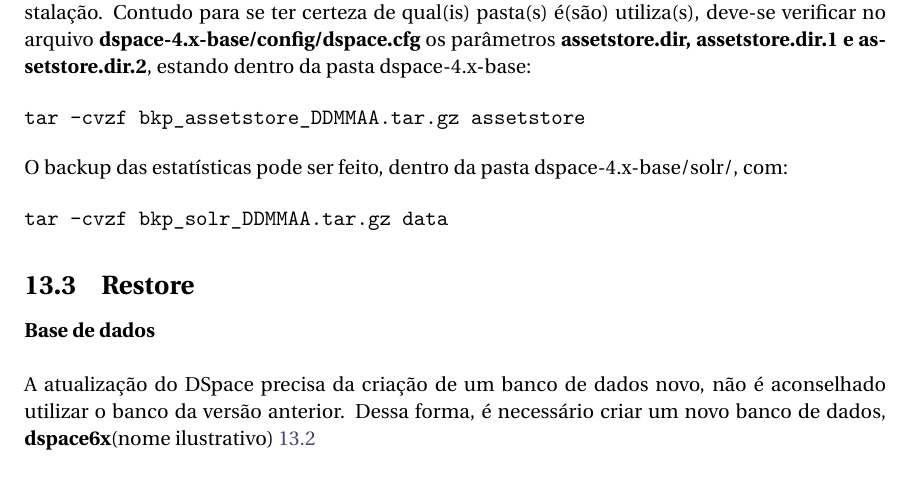
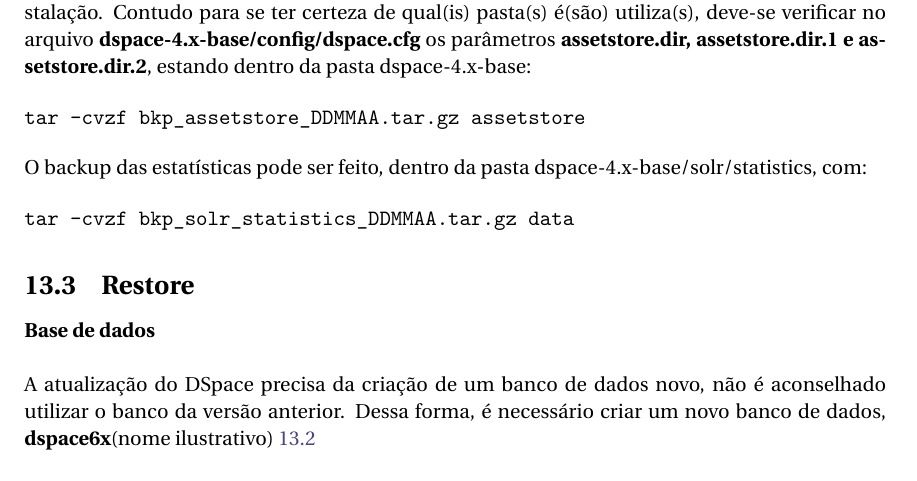
Before and after one commit to projetos-codic-ibict/DSpace-Manual, a LaTeX document (DSpace.tex): part of page 139 of 145, cut so that both start at the same text. Compiled offline with pdfLaTeX.

Commit message:
Updates from Overleaf

```diff
--- a/DSpace.tex
+++ b/DSpace.tex
@@ -3587,10 +3587,10 @@
 tar -cvzf bkp_assetstore_DDMMAA.tar.gz assetstore
 \end{minted}
 
-O backup das estatísticas pode ser feito, dentro da pasta dspace-4.x-base/solr/, com:
+O backup das estatísticas pode ser feito, dentro da pasta dspace-4.x-base/solr/statistics, com:
 
 \begin{minted}{bash}
-tar -cvzf bkp_solr_DDMMAA.tar.gz data
+tar -cvzf bkp_solr_statistics_DDMMAA.tar.gz data
 \end{minted}
 
 \subsection{Restore}
```
